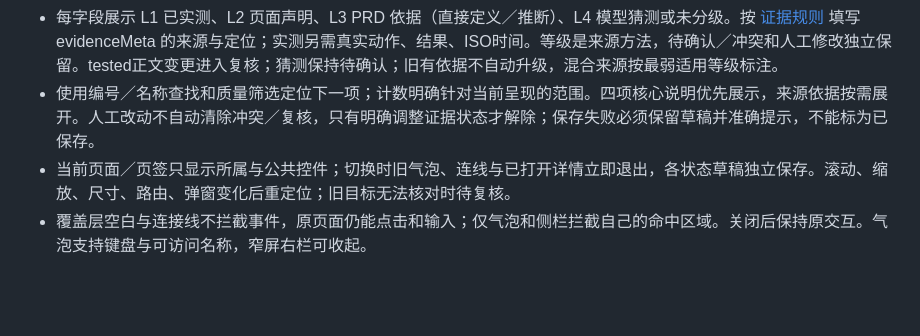
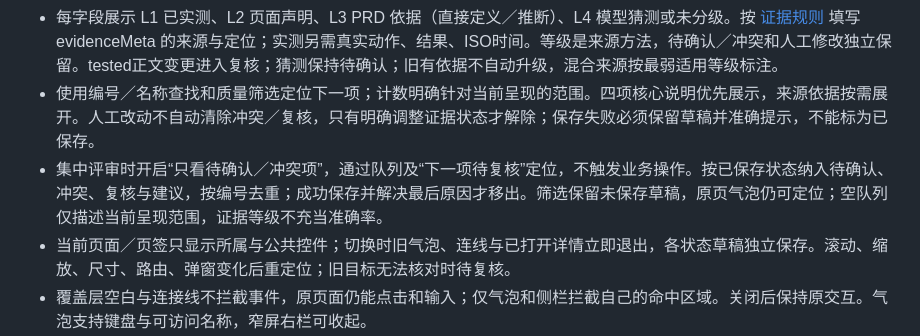
Before and after one commit to sakura1412/strike-her-heart, a Markdown page: skills/strike-her-heart/SKILL.md, the part around the change. Drawn GitHub-style; blank space fills up the shorter version.

```diff
--- a/skills/strike-her-heart/SKILL.md
+++ b/skills/strike-her-heart/SKILL.md
@@ -47,6 +47,7 @@ description: "Strike Her Heart agent 的页面标注实施支持 Skill，提供
 - 每个说明字段均可编辑、保存。保存保留原始证据与旧版本，人工修订不能被 AI 重扫静默覆盖。支持按编号口述修改，更新到同一条数据。
 - 每字段展示 L1 已实测、L2 页面声明、L3 PRD 依据（直接定义／推断）、L4 模型猜测或未分级。按 [证据规则](references/annotation-evidence.md) 填写 evidenceMeta 的来源与定位；实测另需真实动作、结果、ISO时间。等级是来源方法，待确认／冲突和人工修改独立保留。tested正文变更进入复核；猜测保持待确认；旧有依据不自动升级，混合来源按最弱适用等级标注。
 - 使用编号／名称查找和质量筛选定位下一项；计数明确针对当前呈现的范围。四项核心说明优先展示，来源依据按需展开。人工改动不自动清除冲突／复核，只有明确调整证据状态才解除；保存失败必须保留草稿并准确提示，不能标为已保存。
+- 集中评审时开启“只看待确认／冲突项”，通过队列及“下一项待复核”定位，不触发业务操作。按已保存状态纳入待确认、冲突、复核与建议，按编号去重；成功保存并解决最后原因才移出。筛选保留未保存草稿，原页气泡仍可定位；空队列仅描述当前呈现范围，证据等级不充当准确率。
 - 当前页面／页签只显示所属与公共控件；切换时旧气泡、连线与已打开详情立即退出，各状态草稿独立保存。滚动、缩放、尺寸、路由、弹窗变化后重定位；旧目标无法核对时待复核。
 - 覆盖层空白与连接线不拦截事件，原页面仍能点击和输入；仅气泡和侧栏拦截自己的命中区域。关闭后保持原交互。气泡支持键盘与可访问名称，窄屏右栏可收起。
 
```
Also changed, not shown: README.md (+18 -2 lines), docs/images/review-queue.png (added), 8 other files.
